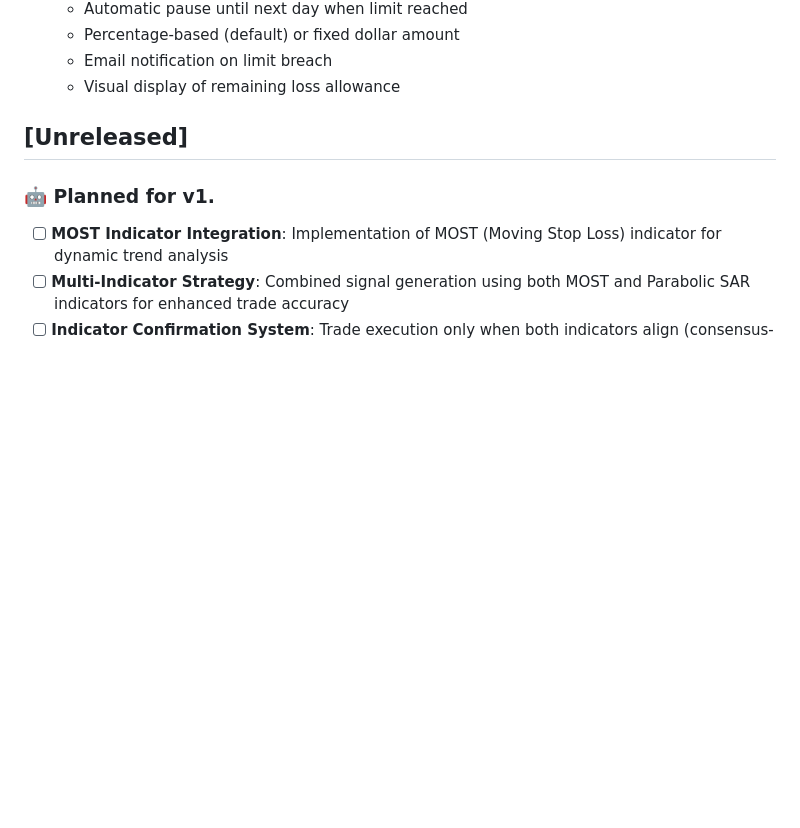
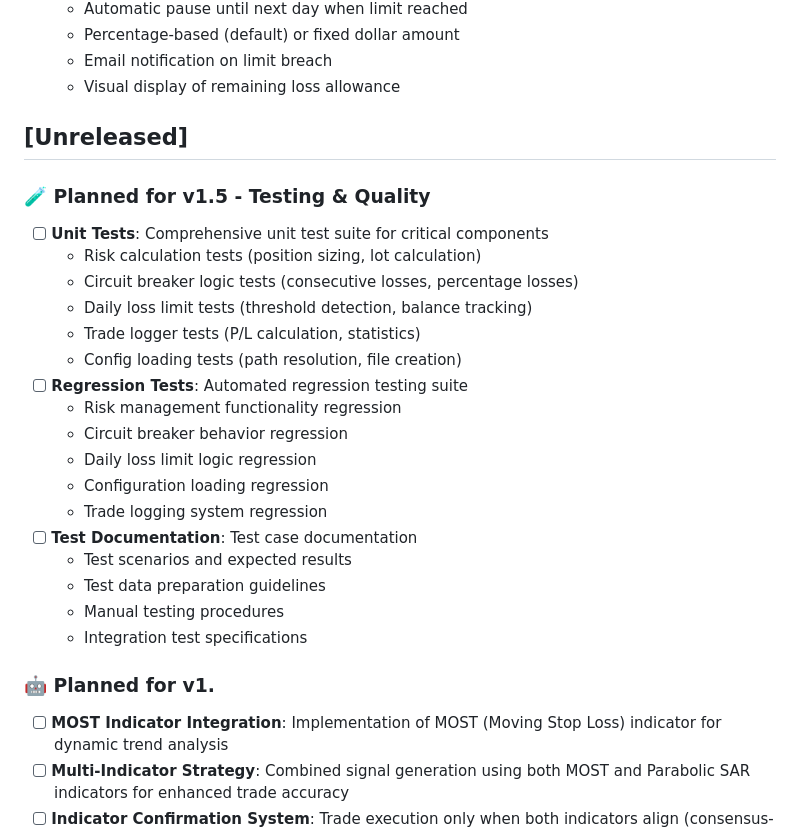
Before and after one commit to tolgak87/trade-algo-gold, a Markdown page: CHANGELOG.md, the part around the change. Rendered like a GitHub page; blank space fills up the shorter version.

Commit message:
feat: make structure better

```diff
--- a/CHANGELOG.md
+++ b/CHANGELOG.md
@@ -49,6 +49,25 @@ The format is based on [Keep a Changelog](https://keepachangelog.com/en/1.0.0/),
 
 ## [Unreleased]
 
+### 🧪 Planned for v1.5 - Testing & Quality
+- [ ] **Unit Tests**: Comprehensive unit test suite for critical components
+  - Risk calculation tests (position sizing, lot calculation)
+  - Circuit breaker logic tests (consecutive losses, percentage losses)
+  - Daily loss limit tests (threshold detection, balance tracking)
+  - Trade logger tests (P/L calculation, statistics)
+  - Config loading tests (path resolution, file creation)
+- [ ] **Regression Tests**: Automated regression testing suite
+  - Risk management functionality regression
+  - Circuit breaker behavior regression
+  - Daily loss limit logic regression
+  - Configuration loading regression
+  - Trade logging system regression
+- [ ] **Test Documentation**: Test case documentation
+  - Test scenarios and expected results
+  - Test data preparation guidelines
+  - Manual testing procedures
+  - Integration test specifications
+
 ### 🤖 Planned for v1.
 - [ ] **MOST Indicator Integration**: Implementation of MOST (Moving Stop Loss) indicator for dynamic trend analysis
 - [ ] **Multi-Indicator Strategy**: Combined signal generation using both MOST and Parabolic SAR indicators for enhanced trade accuracy
```
